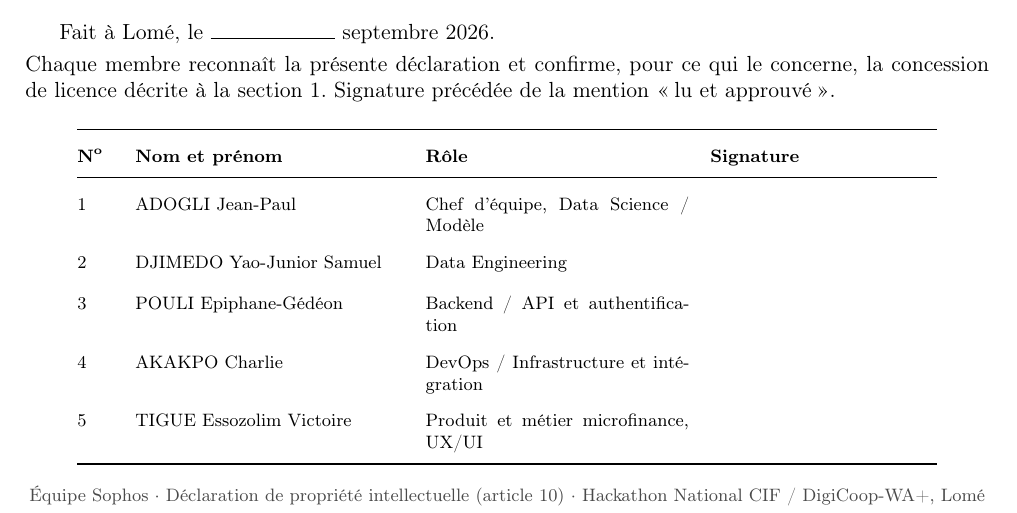
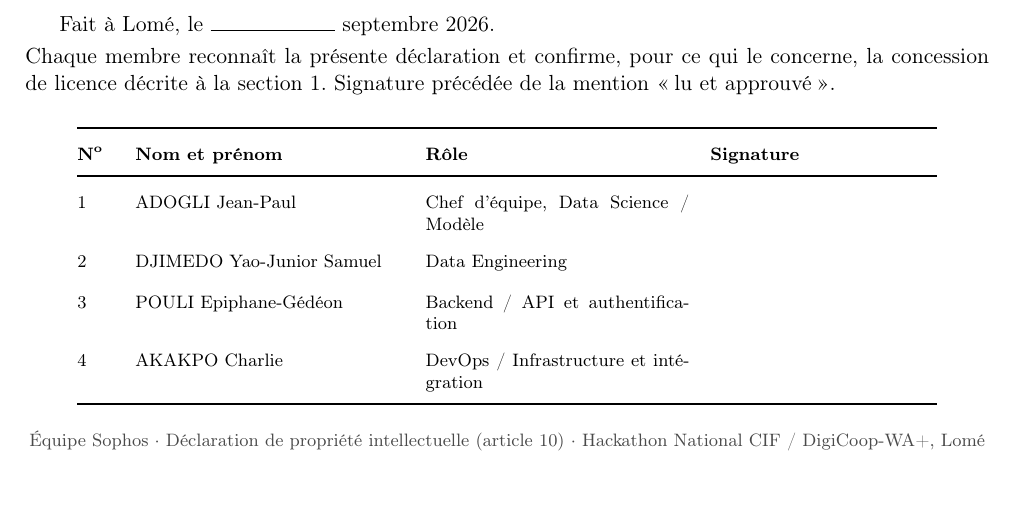
Before and after one commit to Jean-Paul15/SOLIDA, a LaTeX document (Togo_Sophos_DeclarationPI.tex): part of page 4 of 4, cut so that both start at the same text, the shorter picture padded with empty space. Compiled offline with pdfLaTeX.

Commit message:
docs(pi): declaration signee par 4 membres, retire TIGUE
TIGUE Essozolim Victoire ne participe pas et n'a pas code : pas co-autrice du logiciel, retiree du tableau de signatures. Son memoire universitaire (usage a autoriser par ecrit separement) a informe des choix de conception, sans donnee ni expression protegee dans la Solution.

```diff
--- a/Togo_Sophos_DeclarationPI.tex
+++ b/Togo_Sophos_DeclarationPI.tex
@@ -328,7 +328,6 @@ concession de licence décrite à la section 1. Signature précédée de la ment
 2 & DJIMEDO Yao-Junior Samuel & Data Engineering & \\
 3 & POULI Epiphane-Gédéon & Backend / API et authentification & \\
 4 & AKAKPO Charlie & DevOps / Infrastructure et intégration & \\
-5 & TIGUE Essozolim Victoire & Produit et métier microfinance, UX/UI & \\
 \bottomrule
 \end{tabular}
 \end{center}
```
